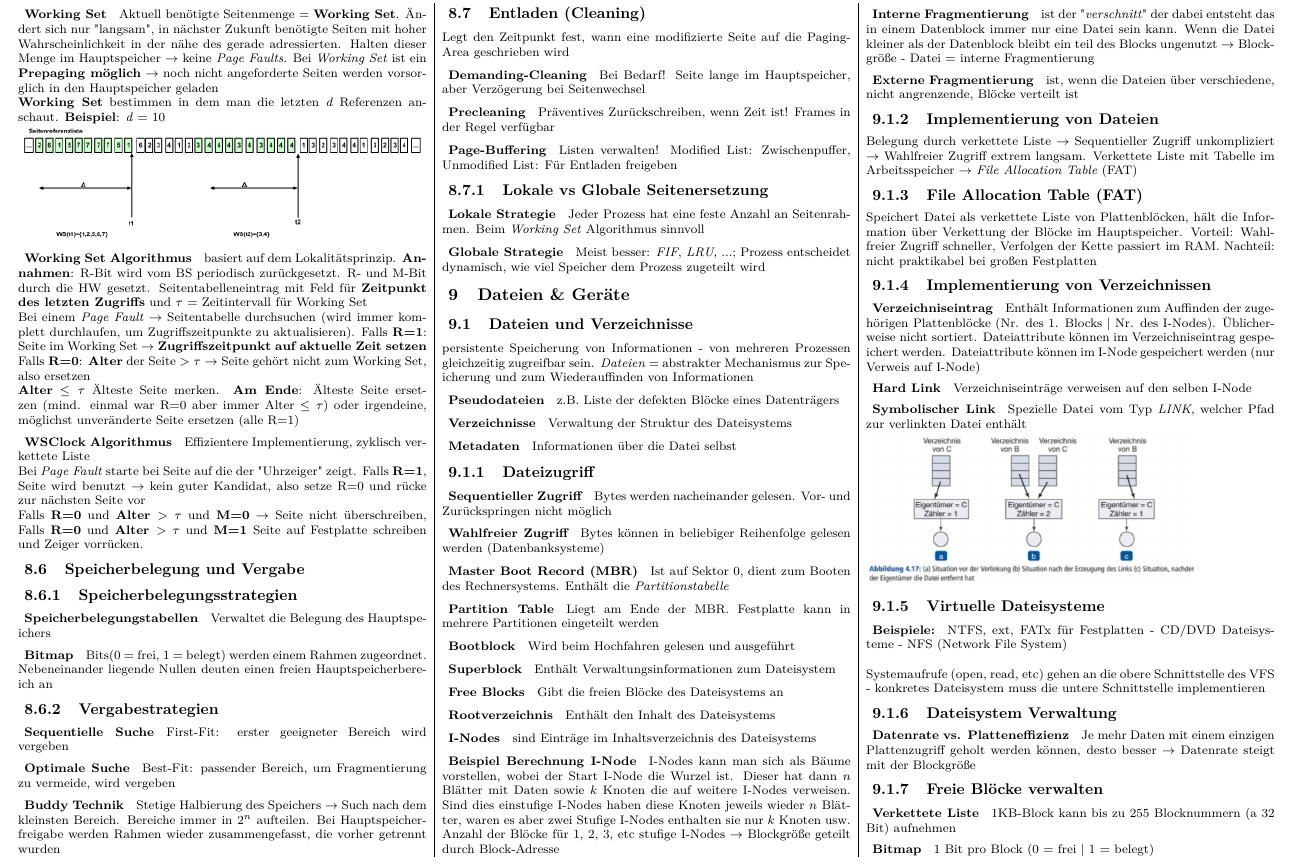
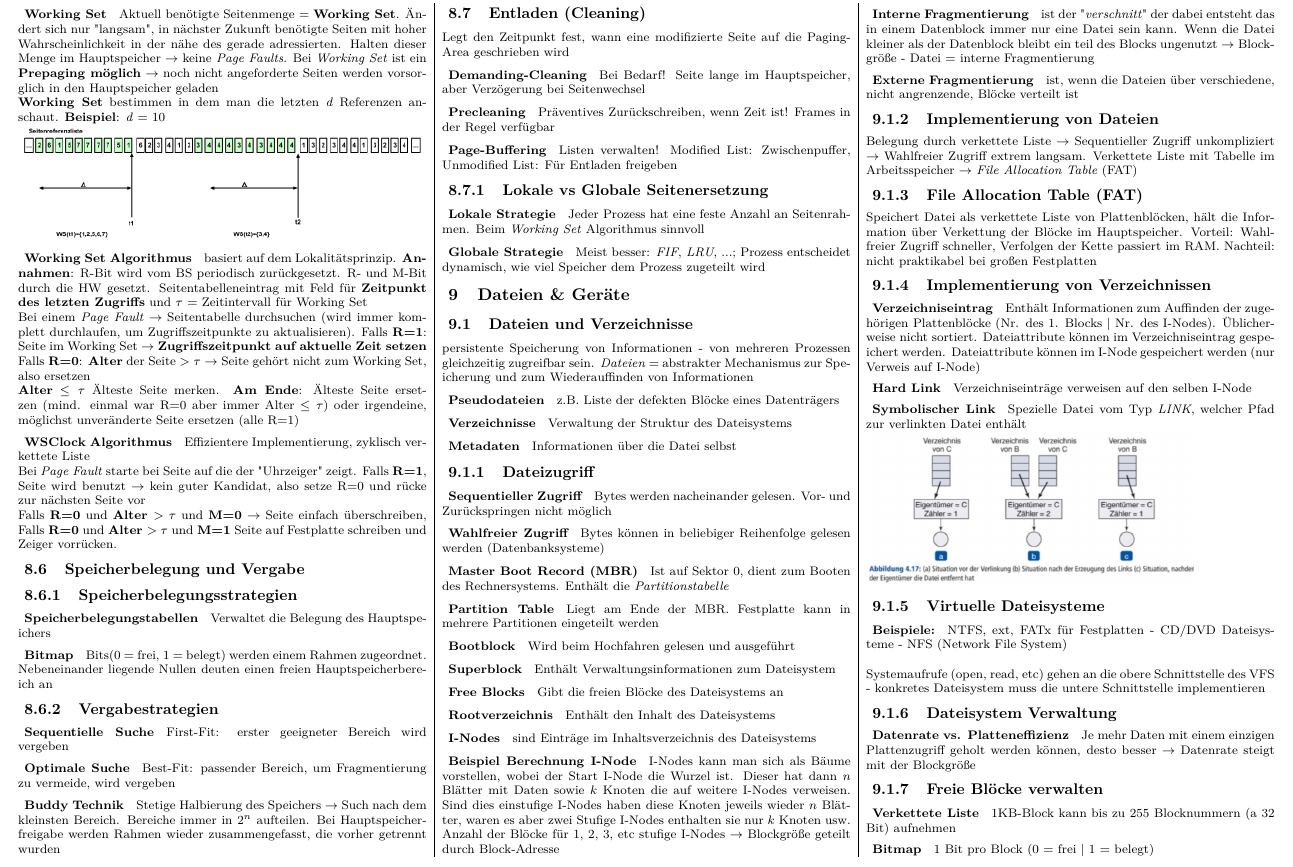
Before and after one commit to Baudster/BS_Formelsammlung, a LaTeX document (BS_Zusammenfassung.tex): part of page 8 of 10, cut so that both start at the same text. Compiled offline with pdfLaTeX.

Commit message:
fehler wsclock algo berichtigt

```diff
--- a/BS_Zusammenfassung.tex
+++ b/BS_Zusammenfassung.tex
@@ -494,7 +494,7 @@ headsep=2mm]{geometry}
 	\paragraph{Working Set Algorithmus} basiert auf dem Lokalitätsprinzip. \textbf{Annahmen}: R-Bit wird vom BS periodisch zurückgesetzt. R- und M-Bit durch die HW gesetzt. Seitentabelleneintrag mit Feld für \textbf{Zeitpunkt des letzten Zugriffs} und $\tau$ = Zeitintervall für Working Set\\ Bei einem \textit{Page Fault} $\rightarrow$ Seitentabelle durchsuchen (wird immer komplett durchlaufen, um Zugriffszeitpunkte zu aktualisieren). Falls \textbf{R=1}: Seite im Working Set $\rightarrow$ \textbf{Zugriffszeitpunkt auf aktuelle Zeit setzen}\\ Falls \textbf{R=0}: \textbf{Alter} der Seite $> \tau$ $\rightarrow$ Seite gehört nicht zum Working Set, also ersetzen\\ \textbf{Alter} $\leq \tau$ Älteste Seite merken. \textbf{Am Ende}: Älteste Seite ersetzen (mind. einmal war R=0 aber immer Alter $\leq \tau$) oder irgendeine, möglichst unveränderte Seite ersetzen (alle R=1)
 	\paragraph{WSClock Algorithmus} Effizientere Implementierung, zyklisch verkettete Liste\\
 	Bei \textit{Page Fault} starte bei Seite auf die der "Uhrzeiger" zeigt. Falls \textbf{R=1}, Seite wird benutzt $\rightarrow$ kein guter Kandidat, also setze R=0 und rücke zur nächsten Seite vor \\
-	Falls \textbf{R=0} und \textbf{Alter $>\tau$} und \textbf{M=0} $\rightarrow$ Seite nicht überschreiben, Falls \textbf{R=0} und \textbf{Alter $>\tau$} und \textbf{M=1} Seite auf Festplatte schreiben und Zeiger vorrücken.
+	Falls \textbf{R=0} und \textbf{Alter $>\tau$} und \textbf{M=0} $\rightarrow$ Seite einfach überschreiben, Falls \textbf{R=0} und \textbf{Alter $>\tau$} und \textbf{M=1} Seite auf Festplatte schreiben und Zeiger vorrücken.
 	\subsection{Speicherbelegung und Vergabe}
 	\subsubsection{Speicherbelegungsstrategien}
 	\paragraph{Speicherbelegungstabellen} Verwaltet die Belegung des Hauptspeichers
```
Also changed, not shown: BS_Zusammenfassung.pdf, 1 other file.
